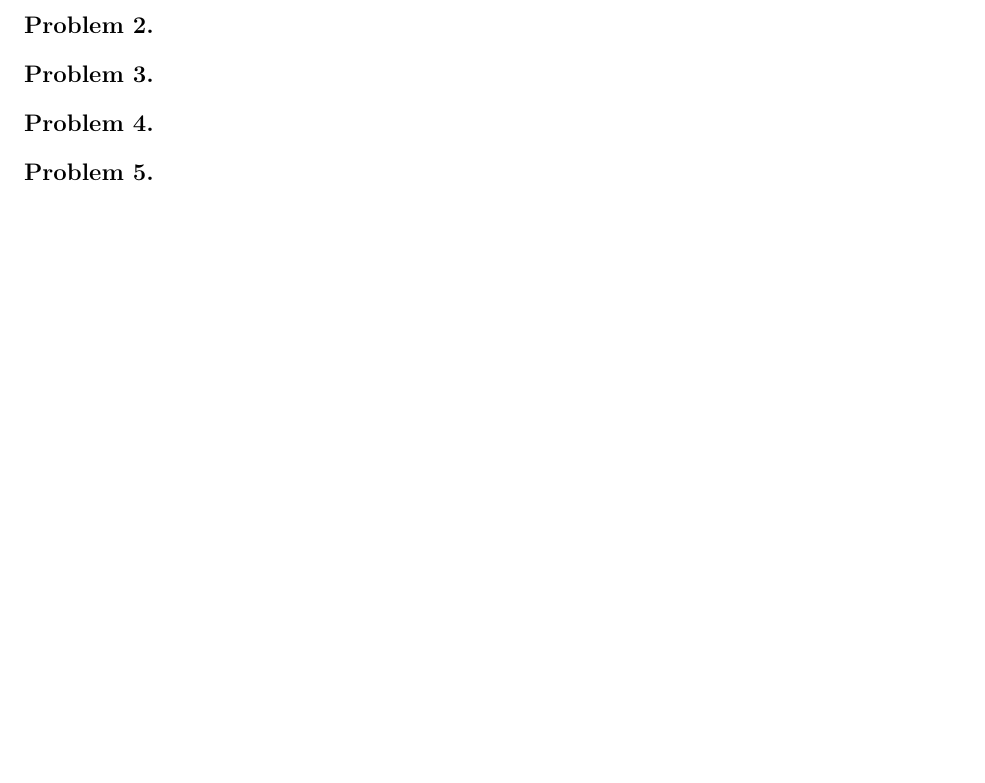
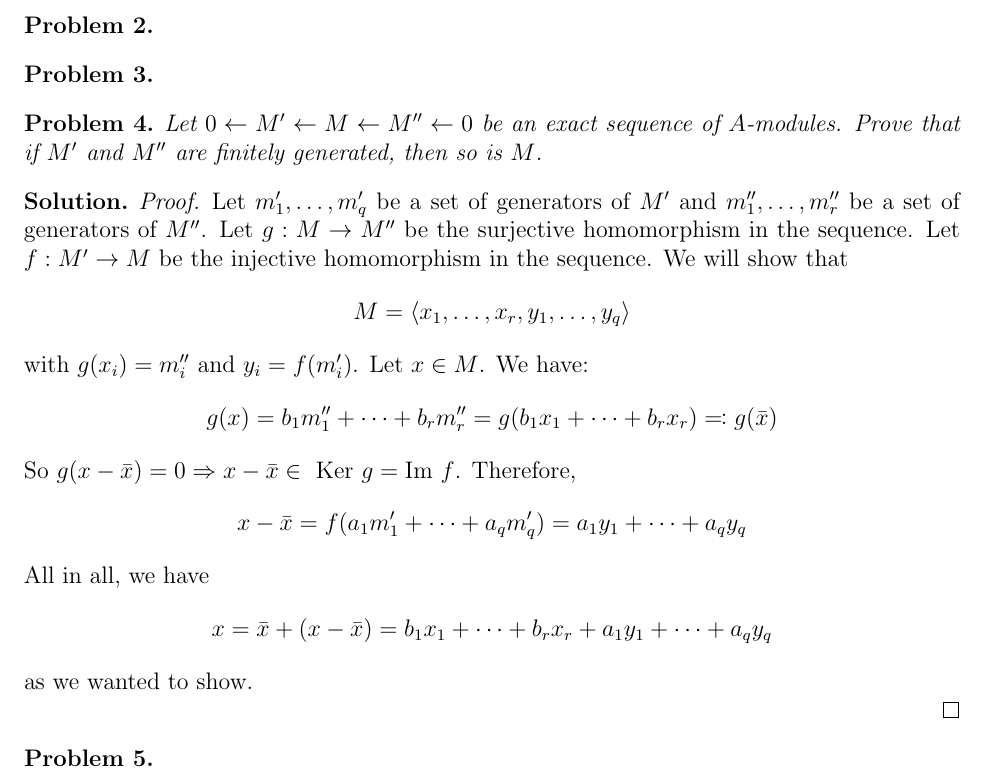
Before and after one commit to ferranEspuna/commutative_algebra, a LaTeX problem sheet (exercises_2.tex, which reads exercises_2/ex_4.tex): part of the page, cut so that both start at the same text, the shorter picture padded with empty space. Compiled offline with pdfLaTeX.

Commit message:
Problem 8

```diff
--- a/exercises_2/ex_4.tex
+++ b/exercises_2/ex_4.tex
@@ -1,2 +1,29 @@
 \begin{problem}
+
+    Let $ 0  \leftarrow M' \leftarrow M \leftarrow M'' \leftarrow 0$ be an exact sequence of $A$-modules.
+    Prove that if $M'$ and $M''$ are finitely generated, then so is $M$.
+
+    \begin{sol}
+        \begin{proof}
+            Let $m'_1, \dots, m'_q$ be a set of generators of $M'$ and
+            $m''_1, \dots, m''_r$ be a set of generators of $M''$.
+            Let $g: M \rightarrow M''$ be the surjective homomorphism in the sequence.
+            Let $f: M' \rightarrow M$ be the injective homomorphism in the sequence.
+            We will show that
+            \[M = \langle x_1, \ldots, x_r, y_1, \ldots, y_q\rangle\]
+            with $g(x_i) = m''_i$ and $y_i = f(m'_i)$.
+            Let $x \in M$.
+            We have:
+            \[g(x) = b_1 m''_1 + \cdots + b_r m''_r = g(b_1 x_1 + \cdots + b_r x_r) \eqqcolon g(\bar{x})\]
+            So $g(x - \bar{x}) = 0 \Rightarrow x - \bar{x} \in \text{ Ker } g = \text{Im } f$.
+            Therefore,
+            \[x - \bar{x} = f(a_1 m'_1 + \cdots + a_q m'_q) = a_1 y_1 + \cdots + a_q y_q\]
+            All in all, we have
+            \[x = \bar{x} + (x - \bar{x}) = b_1 x_1 + \cdots + b_r x_r + a_1 y_1 + \cdots + a_q y_q \]
+            as we wanted to show.
+
+
+        \end{proof}
+    \end{sol}
+
 \end{problem}
```
